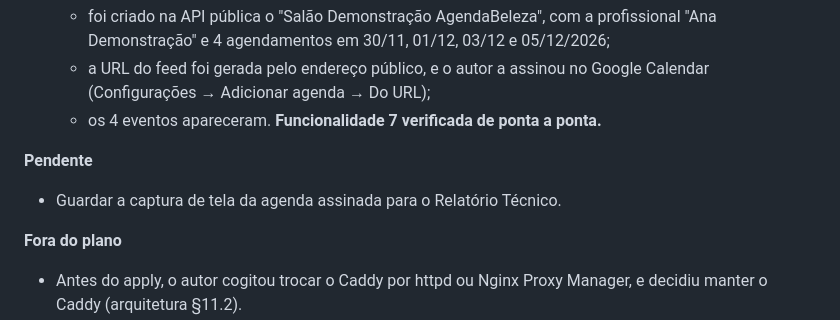
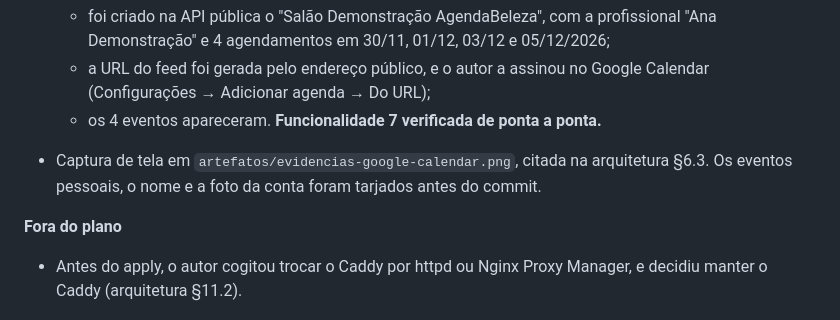
Before and after one commit to c-nnett/prova-sub-fase-3, a Markdown page: artefatos/relatorio-de-desenvolvimento.md, the part around the change. GitHub-like rendering.

```diff
--- a/artefatos/relatorio-de-desenvolvimento.md
+++ b/artefatos/relatorio-de-desenvolvimento.md
@@ -582,8 +582,7 @@ Um registro por dia, do mais antigo para o mais recente, seguindo o modelo abaix
   - a URL do feed foi gerada pelo endereço público, e o autor a assinou no Google Calendar (Configurações → Adicionar agenda → Do URL);
   - os 4 eventos apareceram. **Funcionalidade 7 verificada de ponta a ponta.**
 
-**Pendente**
-- Guardar a captura de tela da agenda assinada para o Relatório Técnico.
+- Captura de tela em `artefatos/evidencias-google-calendar.png`, citada na arquitetura §6.3. Os eventos pessoais, o nome e a foto da conta foram tarjados antes do commit.
 
 **Fora do plano**
 - Antes do apply, o autor cogitou trocar o Caddy por httpd ou Nginx Proxy Manager, e decidiu manter o Caddy (arquitetura §11.2).
```
Also changed, not shown: artefatos/arquitetura-do-sistema.md (+4 -0 lines), artefatos/evidencias-google-calendar.png (added).
